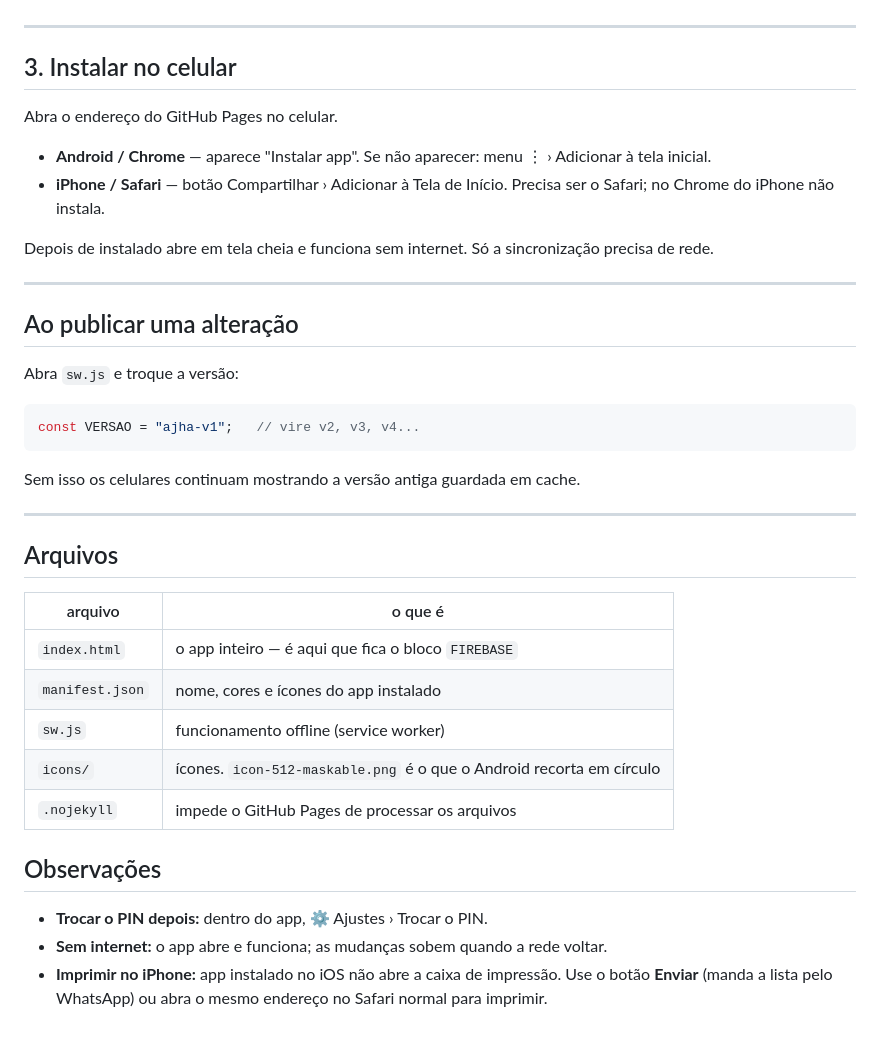
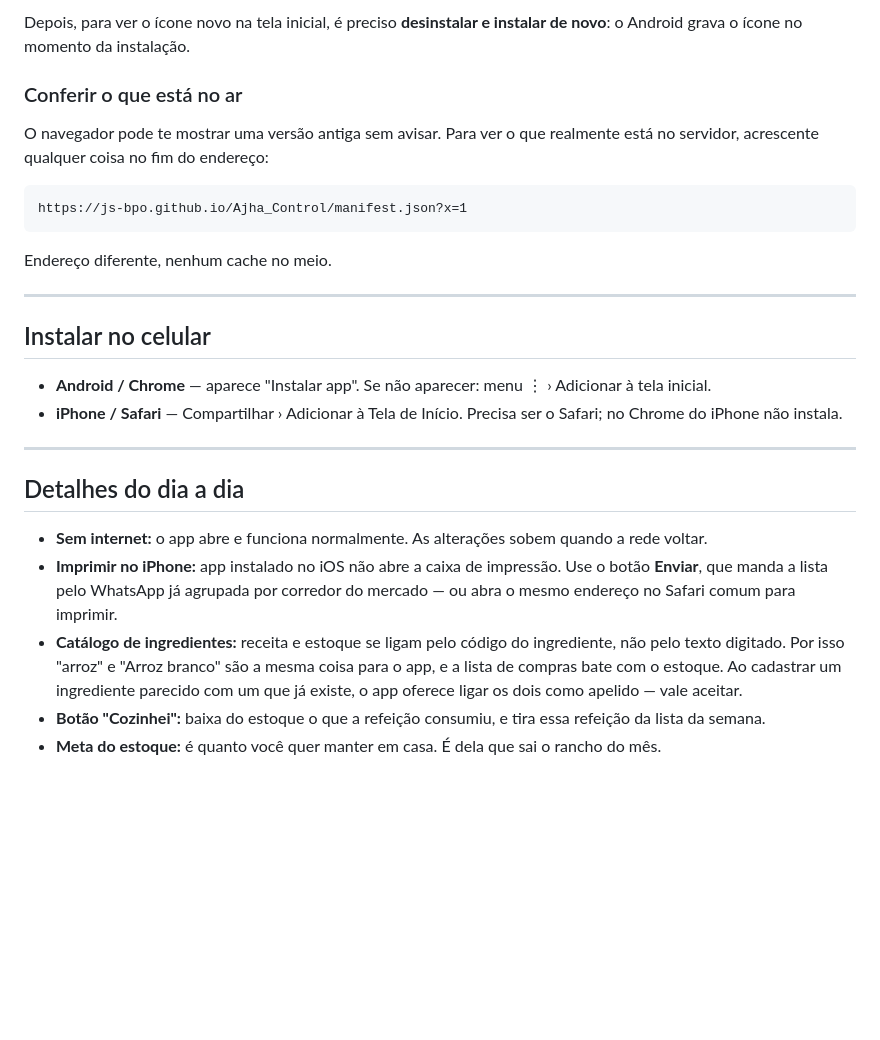
Before and after one commit to JS-BPO/Ajha_Control, a Markdown page: README.md, the part around one of its changes. GitHub-like rendering; blank space fills up the shorter version.

````diff
--- a/README.md
+++ b/README.md
@@ -75,45 +89,41 @@ Authentication › Settings › **Domínios autorizados** e adicione
+Depois, para ver o ícone novo na tela inicial, é preciso **desinstalar e
+instalar de novo**: o Android grava o ícone no momento da instalação.
+
+### Conferir o que está no ar
+
+O navegador pode te mostrar uma versão antiga sem avisar. Para ver o que
+realmente está no servidor, acrescente qualquer coisa no fim do endereço:
+
+```
+https://js-bpo.github.io/Ajha_Control/manifest.json?x=1
+```
+
+Endereço diferente, nenhum cache no meio.
 
 ---
 
-## 3. Instalar no celular
+## Instalar no celular
 
-Abra o endereço do GitHub Pages no celular.
-
-- **Android / Chrome** — aparece "Instalar app". Se não aparecer: menu ⋮ › Adicionar à tela inicial.
-- **iPhone / Safari** — botão Compartilhar › Adicionar à Tela de Início.
-  Precisa ser o Safari; no Chrome do iPhone não instala.
-
-Depois de instalado abre em tela cheia e funciona sem internet.
-Só a sincronização precisa de rede.
+- **Android / Chrome** — aparece "Instalar app". Se não aparecer: menu ⋮ ›
+  Adicionar à tela inicial.
+- **iPhone / Safari** — Compartilhar › Adicionar à Tela de Início. Precisa ser
+  o Safari; no Chrome do iPhone não instala.
 
 ---
 
-## Ao publicar uma alteração
+## Detalhes do dia a dia
 
-Abra `sw.js` e troque a versão:
-
-```js
-const VERSAO = "ajha-v1";   // vire v2, v3, v4...
-```
-
-Sem isso os celulares continuam mostrando a versão antiga guardada em cache.
-
----
-
-## Arquivos
-
-| arquivo | o que é |
-|---|---|
-| `index.html` | o app inteiro — é aqui que fica o bloco `FIREBASE` |
-| `manifest.json` | nome, cores e ícones do app instalado |
-| `sw.js` | funcionamento offline (service worker) |
-| `icons/` | ícones. `icon-512-maskable.png` é o que o Android recorta em círculo |
-| `.nojekyll` | impede o GitHub Pages de processar os arquivos |
-
-## Observações
-
-- **Trocar o PIN depois:** dentro do app, ⚙ Ajustes › Trocar o PIN.
-- **Sem internet:** o app abre e funciona; as mudanças sobem quando a rede voltar.
+- **Sem internet:** o app abre e funciona normalmente. As alterações sobem
+  quando a rede voltar.
 - **Imprimir no iPhone:** app instalado no iOS não abre a caixa de impressão.
-  Use o botão **Enviar** (manda a lista pelo WhatsApp) ou abra o mesmo
-  endereço no Safari normal para imprimir.
+  Use o botão **Enviar**, que manda a lista pelo WhatsApp já agrupada por
+  corredor do mercado — ou abra o mesmo endereço no Safari comum para imprimir.
+- **Catálogo de ingredientes:** receita e estoque se ligam pelo código do
+  ingrediente, não pelo texto digitado. Por isso "arroz" e "Arroz branco" são
+  a mesma coisa para o app, e a lista de compras bate com o estoque. Ao
+  cadastrar um ingrediente parecido com um que já existe, o app oferece ligar
+  os dois como apelido — vale aceitar.
+- **Botão "Cozinhei":** baixa do estoque o que a refeição consumiu, e tira
+  essa refeição da lista da semana.
+- **Meta do estoque:** é quanto você quer manter em casa. É dela que sai o
+  rancho do mês.
````
Also changed, not shown: other parts of README.md (+55 -41 lines).
